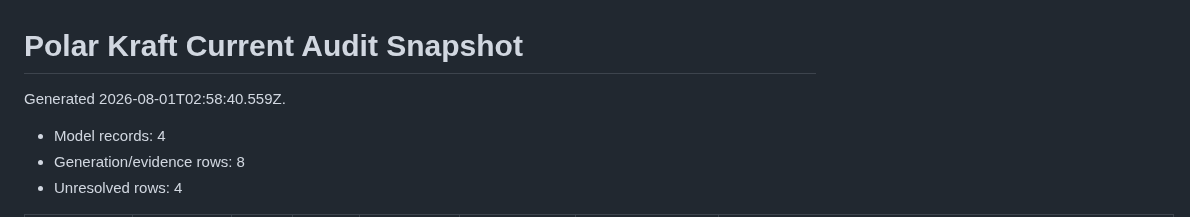
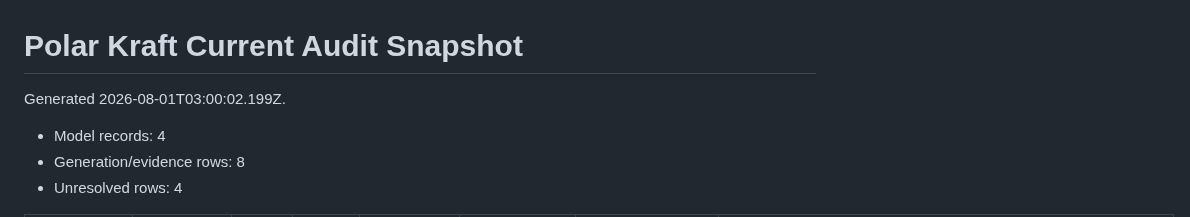
Before and after one commit to tpoirier1969/BoatBuilder, a Markdown page: reports/polar-kraft-current.md, the part around the change. Drawn GitHub-style.

Commit message:
Capture Polar Kraft audit snapshot

```diff
--- a/reports/polar-kraft-current.md
+++ b/reports/polar-kraft-current.md
@@ -1,6 +1,6 @@
 # Polar Kraft Current Audit Snapshot
 
-Generated 2026-08-01T02:58:40.559Z.
+Generated 2026-08-01T03:00:02.199Z.
 
 - Model records: 4
 - Generation/evidence rows: 8
```
